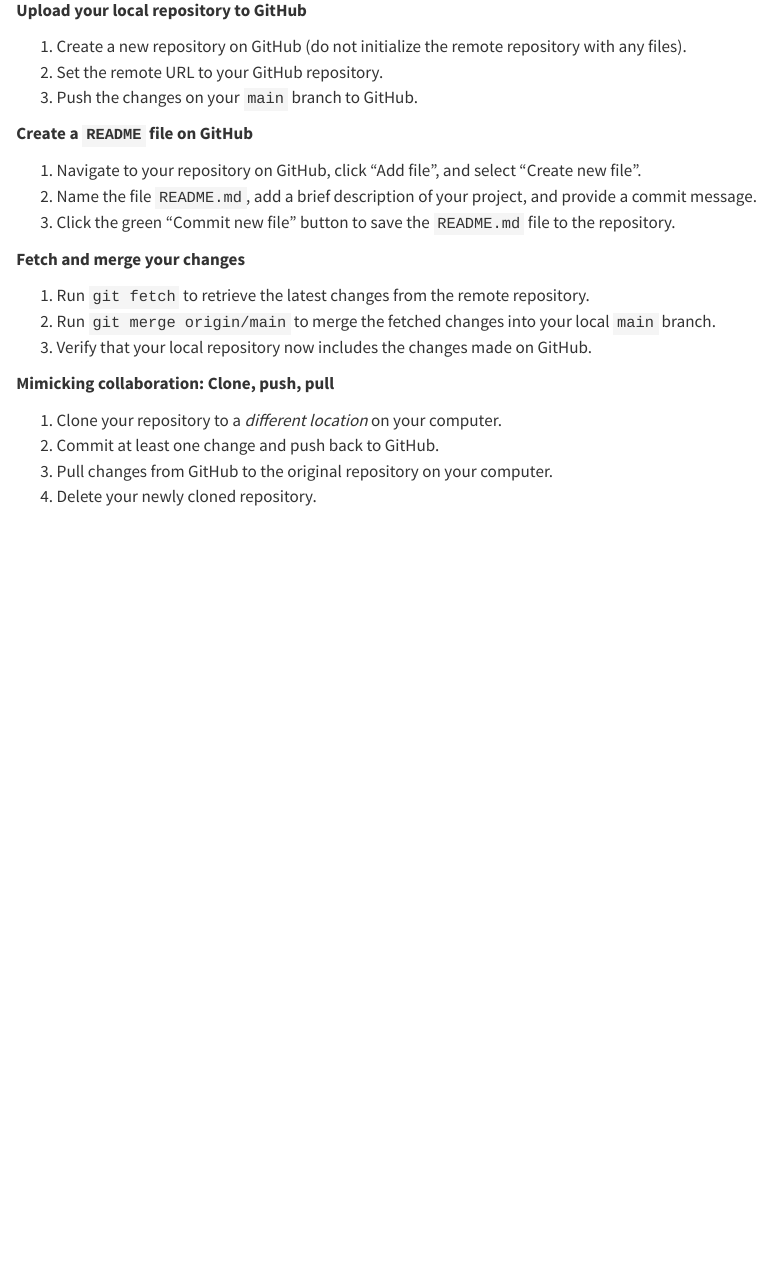
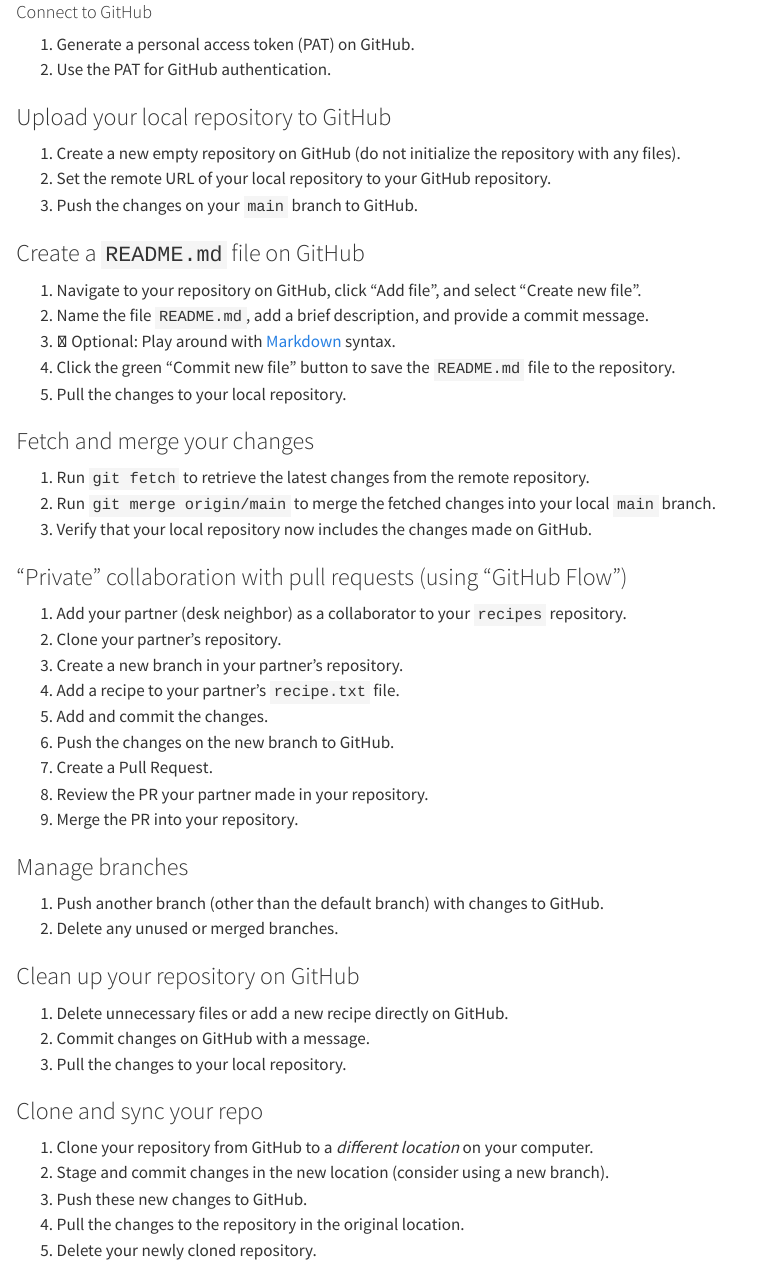
Before and after one commit to lnnrtwttkhn/version-control-book, a Quarto document (exercises/_exercises-github-intro.qmd): the page in a window 1100 px wide, from its top. Rendered offline with R 4.5, knitr and Pandoc in place of Quarto, with nearby package versions.

Commit message:
update github intro exercises

```diff
--- a/exercises/_exercises-github-intro.qmd
+++ b/exercises/_exercises-github-intro.qmd
@@ -1,24 +1,55 @@
-**Upload your local repository to GitHub**
+#### Connect to GitHub
 
-1.    Create a new repository on GitHub (do not initialize the remote repository with any files).
-1.    Set the remote URL to your GitHub repository.
-1.    Push the changes on your `main` branch to GitHub.
+1.  Generate a personal access token (PAT) on GitHub.
+1.  Use the PAT for GitHub authentication.
 
-**Create a `README` file on GitHub**
+### Upload your local repository to GitHub
 
-1.    Navigate to your repository on GitHub, click "Add file", and select "Create new file".
-1.    Name the file `README.md`, add a brief description of your project, and provide a commit message.
-1.    Click the green "Commit new file" button to save the `README.md` file to the repository.
+1.  Create a new empty repository on GitHub (do not initialize the repository with any files).
+1.  Set the remote URL of your local repository to your GitHub repository.
+1.  Push the changes on your `main` branch to GitHub.
 
-**Fetch and merge your changes**
+### Create a `README.md` file on GitHub
 
-1.    Run `git fetch` to retrieve the latest changes from the remote repository.
-1.    Run `git merge origin/main` to merge the fetched changes into your local `main` branch.
-1.    Verify that your local repository now includes the changes made on GitHub.
+1.  Navigate to your repository on GitHub, click "Add file", and select "Create new file".
+1.  Name the file `README.md`, add a brief description, and provide a commit message.
+1.  :rocket: Optional: Play around with [Markdown](https://www.markdownguide.org/) syntax.
+1.  Click the green "Commit new file" button to save the `README.md` file to the repository.
+1.  Pull the changes to your local repository.
 
-**Mimicking collaboration: Clone, push, pull**
+### Fetch and merge your changes
 
-1.    Clone your repository to a *different location* on your computer.
-1.    Commit at least one change and push back to GitHub.
-1.    Pull changes from GitHub to the original repository on your computer.
-1.    Delete your newly cloned repository.
+1.  Run `git fetch` to retrieve the latest changes from the remote repository.
+1.  Run `git merge origin/main` to merge the fetched changes into your local `main` branch.
+1.  Verify that your local repository now includes the changes made on GitHub.
+
+### "Private" collaboration with pull requests (using "GitHub Flow")
+
+1.  Add your partner (desk neighbor) as a collaborator to your `recipes` repository.
+1.  Clone your partner's repository.
+1.  Create a new branch in your partner's repository.
+1.  Add a recipe to your partner's `recipe.txt` file.
+1.  Add and commit the changes.
+1.  Push the changes on the new branch to GitHub.
+1.  Create a Pull Request.
+1.  Review the PR your partner made in your repository.
+1.  Merge the PR into your repository.
+
+### Manage branches
+
+1.  Push another branch (other than the default branch) with changes to GitHub.
+1.  Delete any unused or merged branches.
+
+### Clean up your repository on GitHub
+
+1.  Delete unnecessary files or add a new recipe directly on GitHub.
+1.  Commit changes on GitHub with a message.
+1.  Pull the changes to your local repository.
+
+### Clone and sync your repo
+
+1.  Clone your repository from GitHub to a *different location* on your computer.
+1.  Stage and commit changes in the new location (consider using a new branch).
+1.  Push these new changes to GitHub.
+1.  Pull the changes to the repository in the original location.
+1.  Delete your newly cloned repository.
```
